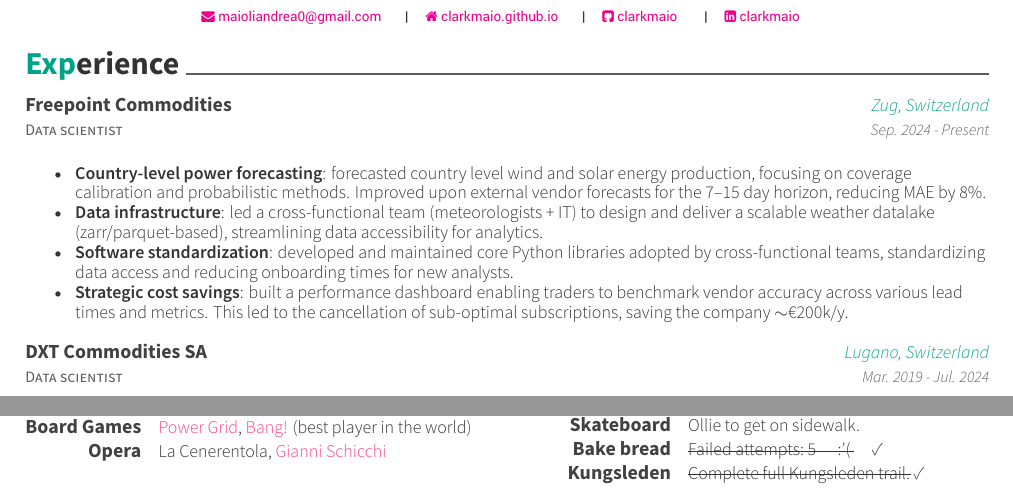
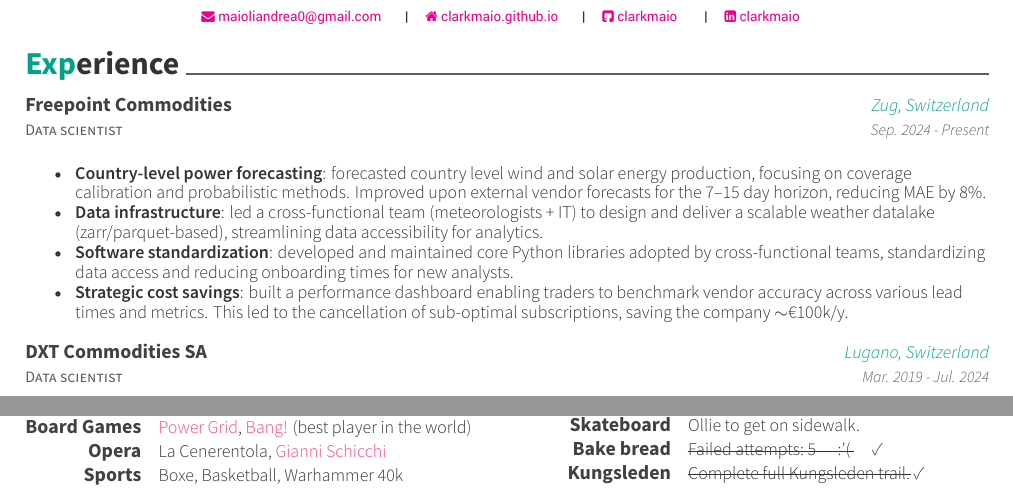
Before and after one commit to clarkmaio/cv, a LaTeX CV (resume.tex, which reads resume/experience.tex, resume/hobby.tex): two parts of the page, joined at a grey line, cut so that both start at the same text. Compiled offline with XeLaTeX.

Commit message:
Updates from Overleaf

```diff
--- a/resume/experience.tex
+++ b/resume/experience.tex
@@ -11,7 +11,7 @@
         \item \textbf{Country-level power forecasting}: forecasted country level wind and solar energy production, focusing on coverage calibration and probabilistic methods. Improved upon external vendor forecasts for the 7–15 day horizon, reducing MAE by 8\%.
         \item \textbf{Data infrastructure}: led a cross-functional team (meteorologists + IT) to design and deliver a scalable weather datalake (zarr/parquet-based), streamlining data accessibility for analytics.
         \item \textbf{Software standardization}: developed and maintained core Python libraries adopted by cross-functional teams, standardizing data access and reducing onboarding times for new analysts.
-        \item \textbf{Strategic cost savings}: built a performance dashboard enabling traders to benchmark vendor accuracy across various lead times and metrics. This led to the cancellation of sub-optimal subscriptions, saving the company $\sim$€200k/y.
+        \item \textbf{Strategic cost savings}: built a performance dashboard enabling traders to benchmark vendor accuracy across various lead times and metrics. This led to the cancellation of sub-optimal subscriptions, saving the company $\sim$€100k/y.
     \end{itemize}
     }
 
--- a/resume/hobby.tex
+++ b/resume/hobby.tex
@@ -5,7 +5,9 @@
 \cvskill{Drummer}{Funky, Indie rock}
 \cvskill{Board Games}{\hyperlink{https://en.wikipedia.org/wiki/Power_Grid}{Power Grid}, \hyperlink{https://en.wikipedia.org/wiki/Bang!_(card_game)}{Bang!} (best player in the world)}
 %\cvskill{Crochet}{Mostly plants amigurumi}
-\cvskill{Opera}{La Cenerentola, \hyperlink{https://www.youtube.com/watch?v=5ZmJrikwt6E}{Gianni Schicchi}}
+\cvskill{Opera}{La Cenerentola, \hyperlink{https://www.youtube.com/watch?v=5ZmJrikwt6E}{Gianni
+Schicchi}}
+\cvskill{Sports}{Boxe, Basketball, Warhammer 40k}
 
 
 \end{cvskills}
```
